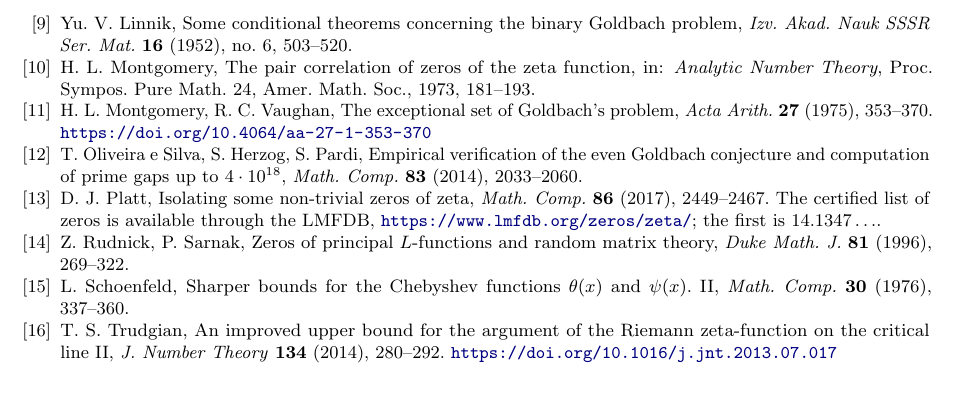
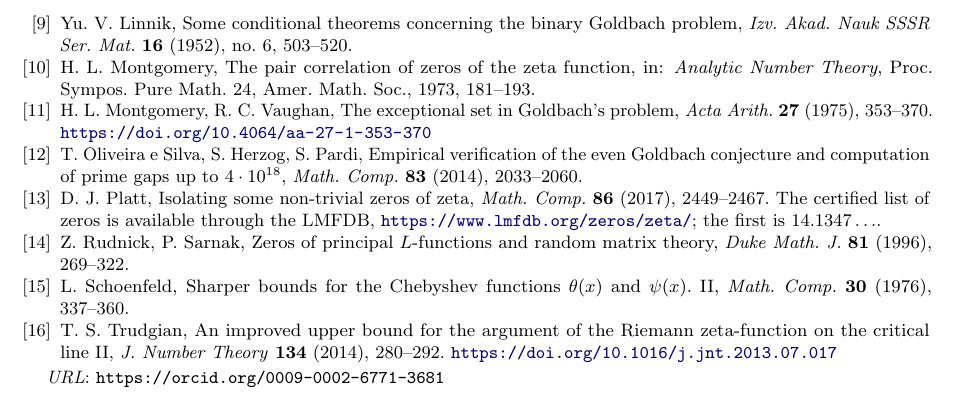
Before and after one commit to anser-software/goldbach-numbers-in-short-intervals, a LaTeX paper (paper/goldbach_short_intervals.tex): part of page 14 of 14, cut so that both start at the same text. Compiled offline with pdfLaTeX.

Commit message:
Add ORCID; restore Montgomery-Vaughan title as printed
The printed title is 'The exceptional set in Goldbach's problem'
(checked against the scan); the publisher's index has 'of'.

Co-Authored-By: Claude Opus 5.5 <noreply@anthropic.com>

```diff
--- a/paper/goldbach_short_intervals.tex
+++ b/paper/goldbach_short_intervals.tex
@@ -29,6 +29,7 @@
 
 \title[Goldbach numbers in short intervals]{Goldbach numbers in intervals of length $2\log^2 x$\\ under the Riemann hypothesis}
 \author{Anton Vynohradov}
+\urladdr{https://orcid.org/0009-0002-6771-3681}
 \date{Draft v0.4, 22 November 2026}
 \subjclass[2020]{Primary 11P32; Secondary 11M26, 11N05}
 \keywords{Goldbach numbers, short intervals, Riemann hypothesis, explicit formula, Selberg integral}
@@ -587,7 +588,7 @@ All computations are reproducible with the scripts accompanying this paper. The
 \bibitem{Katai} I.~Kátai, A remark on a paper of Ju.~V.~Linnik, \emph{Magyar Tud. Akad. Mat. Fiz. Oszt. Közl.} \textbf{17} (1967), 99--100.
 \bibitem{Linnik} Yu.~V.~Linnik, Some conditional theorems concerning the binary Goldbach problem, \emph{Izv. Akad. Nauk SSSR Ser. Mat.} \textbf{16} (1952), no.~6, 503--520.
 \bibitem{Montgomery} H.~L.~Montgomery, The pair correlation of zeros of the zeta function, in: \emph{Analytic Number Theory}, Proc. Sympos. Pure Math. 24, Amer. Math. Soc., 1973, 181--193.
-\bibitem{MV} H.~L.~Montgomery, R.~C.~Vaughan, The exceptional set of Goldbach's problem, \emph{Acta Arith.} \textbf{27} (1975), 353--370. \url{https://doi.org/10.4064/aa-27-1-353-370}
+\bibitem{MV} H.~L.~Montgomery, R.~C.~Vaughan, The exceptional set in Goldbach's problem, \emph{Acta Arith.} \textbf{27} (1975), 353--370. \url{https://doi.org/10.4064/aa-27-1-353-370}
 \bibitem{OHP} T.~Oliveira e Silva, S.~Herzog, S.~Pardi, Empirical verification of the even Goldbach conjecture and computation of prime gaps up to $4\cdot10^{18}$, \emph{Math. Comp.} \textbf{83} (2014), 2033--2060.
 \bibitem{Platt} D.~J.~Platt, Isolating some non-trivial zeros of zeta, \emph{Math. Comp.} \textbf{86} (2017), 2449--2467. The certified list of zeros is available through the LMFDB, \url{https://www.lmfdb.org/zeros/zeta/}; the first is $14.1347\ldots$.
 \bibitem{RS} Z.~Rudnick, P.~Sarnak, Zeros of principal $L$-functions and random matrix theory, \emph{Duke Math. J.} \textbf{81} (1996), 269--322.
```
Also changed, not shown: paper/goldbach_short_intervals.pdf, 2 other files.
